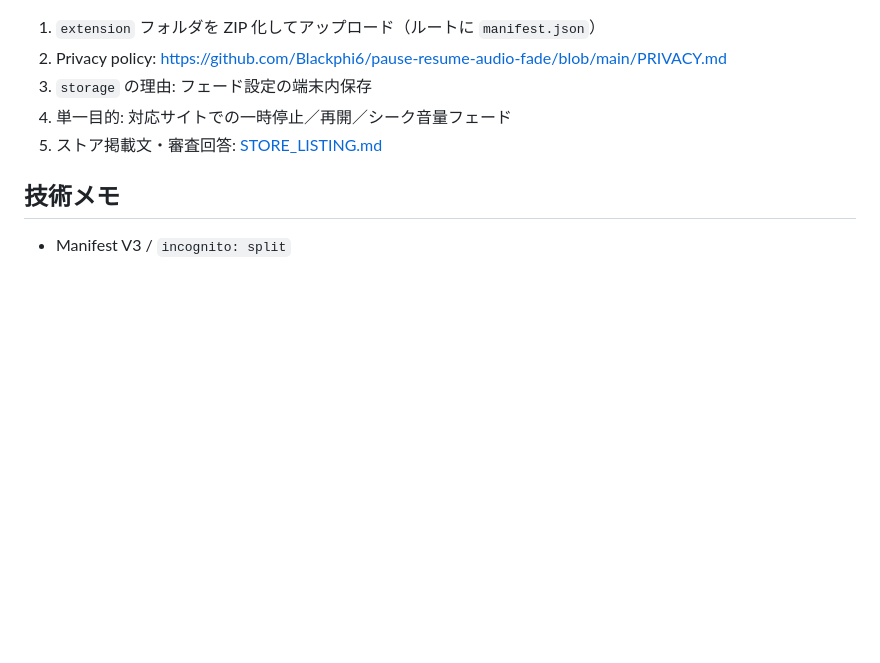
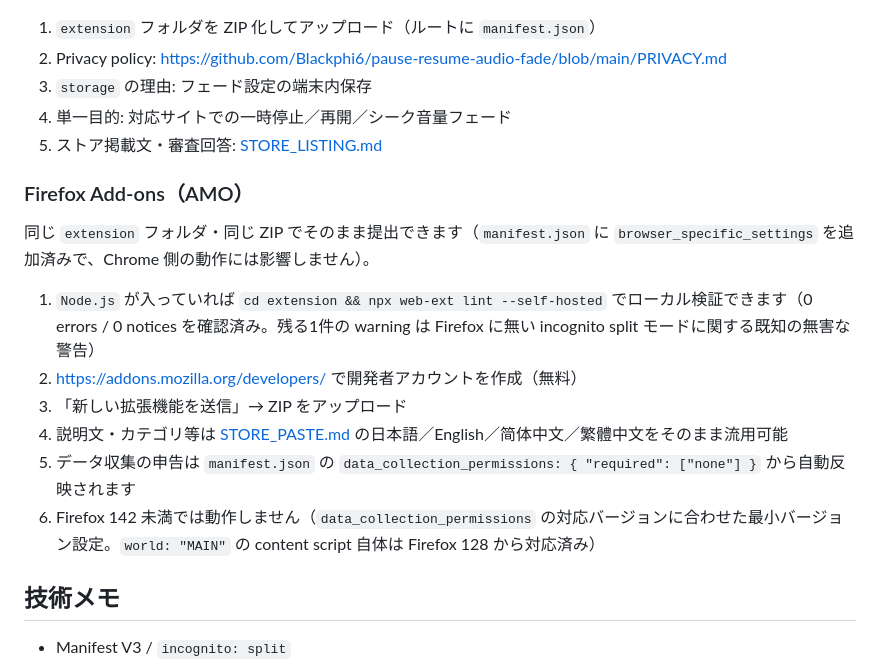
Before and after one commit to Blackphi6/pause-resume-audio-fade, a Markdown page: README.md, the part around the change. Rendered like a GitHub page; blank space fills up the shorter version.

Commit message:
docs: add Firefox Add-ons submission guide

```diff
--- a/README.md
+++ b/README.md
@@ -92,6 +92,17 @@ Chrome 拡張とは別に、Apple Silicon Mac 向けのメニューバーアプ
 4. 単一目的: 対応サイトでの一時停止／再開／シーク音量フェード
 5. ストア掲載文・審査回答: [STORE_LISTING.md](./STORE_LISTING.md)
 
+### Firefox Add-ons（AMO）
+
+同じ `extension` フォルダ・同じ ZIP でそのまま提出できます（`manifest.json` に `browser_specific_settings` を追加済みで、Chrome 側の動作には影響しません）。
+
+1. `Node.js` が入っていれば `cd extension && npx web-ext lint --self-hosted` でローカル検証できます（0 errors / 0 notices を確認済み。残る1件の warning は Firefox に無い incognito split モードに関する既知の無害な警告）
+2. https://addons.mozilla.org/developers/ で開発者アカウントを作成（無料）
+3. 「新しい拡張機能を送信」→ ZIP をアップロード
+4. 説明文・カテゴリ等は [STORE_PASTE.md](./STORE_PASTE.md) の日本語／English／简体中文／繁體中文をそのまま流用可能
+5. データ収集の申告は `manifest.json` の `data_collection_permissions: { "required": ["none"] }` から自動反映されます
+6. Firefox 142 未満では動作しません（`data_collection_permissions` の対応バージョンに合わせた最小バージョン設定。`world: "MAIN"` の content script 自体は Firefox 128 から対応済み）
+
 ## 技術メモ
 
 - Manifest V3 / `incognito: split`
```
